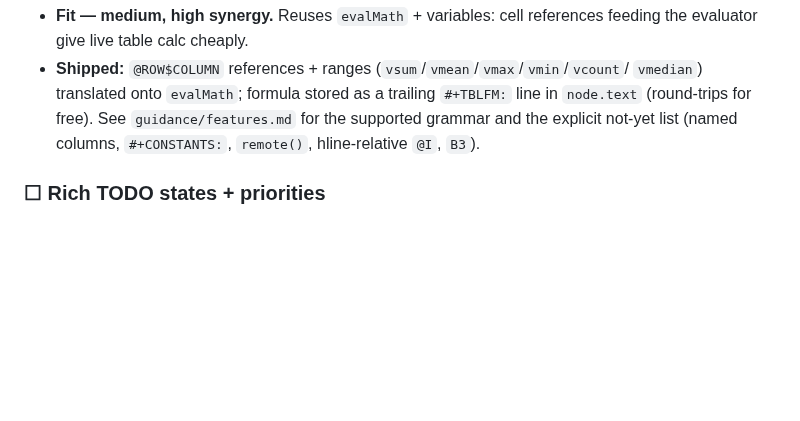
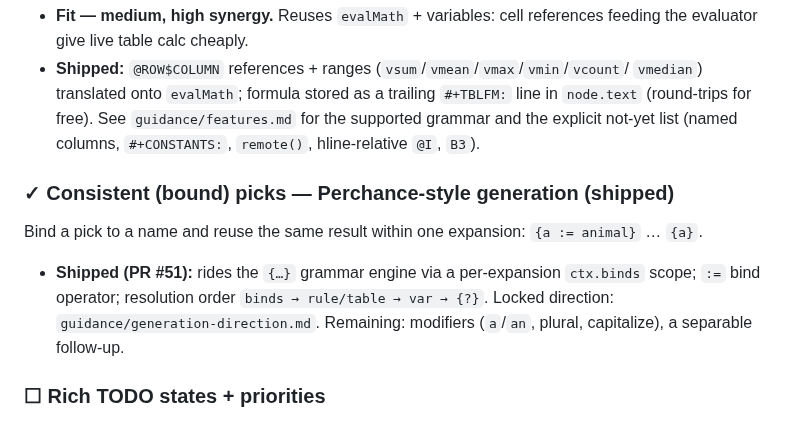
Before and after one commit to zntznt/pointliner, a Markdown page: guidance/backlog.md, the part around the change. GitHub-like rendering; blank space fills up the shorter version.

```diff
--- a/guidance/backlog.md
+++ b/guidance/backlog.md
@@ -73,6 +73,13 @@ Spreadsheet-style cell formulas in tables, via Org-mode `#+TBLFM:` conventions.
   `node.text` (round-trips for free). See `guidance/features.md` for the supported grammar and the
   explicit not-yet list (named columns, `#+CONSTANTS:`, `remote()`, hline-relative `@I`, `B3`).
 
+### ✓ Consistent (bound) picks — Perchance-style generation (shipped)
+Bind a pick to a name and reuse the same result within one expansion: `{a := animal}` … `{a}`.
+- **Shipped (PR #51):** rides the `{…}` grammar engine via a per-expansion `ctx.binds` scope;
+  `:=` bind operator; resolution order `binds → rule/table → var → {?}`. Locked direction:
+  `guidance/generation-direction.md`. Remaining: modifiers (`a`/`an`, plural, capitalize), a
+  separable follow-up.
+
 ### ☐ Rich TODO states + priorities
 Custom task states (e.g. TODO → NEXT → WAITING → DONE) with cycling, plus A/B/C priorities.
 Today the todo is a binary checkbox.
```
Also changed, not shown: CLAUDE.md (+6 -1 lines), guidance/roadmap.md (+2 -2 lines).
